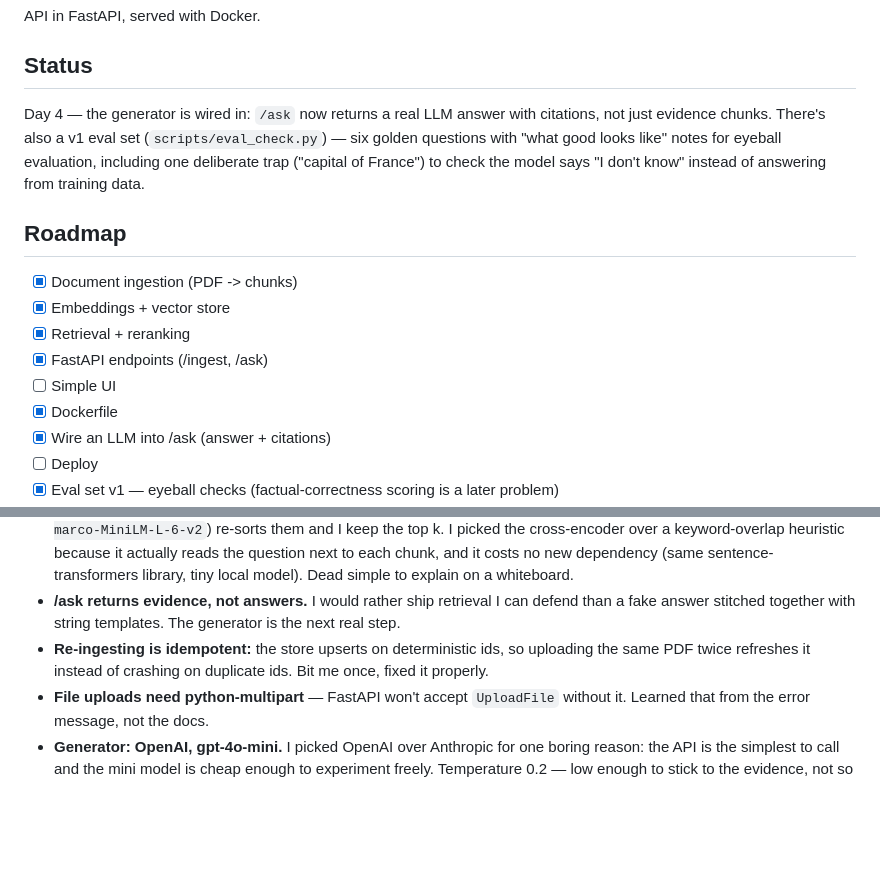
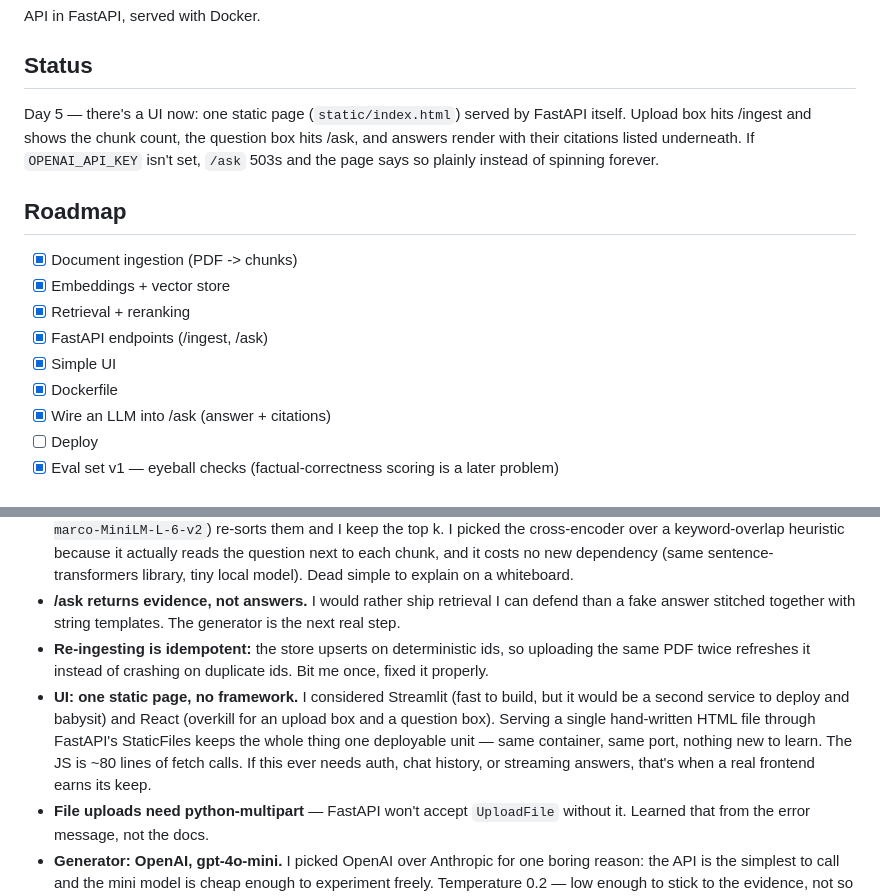
Before and after one commit to TIGErBabu/doc-chat-rag, a Markdown page: README.md, 2 parts joined by grey strips. Drawn GitHub-style; blank space fills up the shorter version.

Commit message:
readme: ui done, why a static page instead of streamlit

```diff
--- a/README.md
+++ b/README.md
@@ -18,12 +18,11 @@ API in FastAPI, served with Docker.
 
 ## Status
 
-Day 4 — the generator is wired in: `/ask` now returns a real LLM answer
-with citations, not just evidence chunks. There's also a v1 eval set
-(`scripts/eval_check.py`) — six golden questions with "what good looks
-like" notes for eyeball evaluation, including one deliberate trap
-("capital of France") to check the model says "I don't know" instead of
-answering from training data.
+Day 5 — there's a UI now: one static page (`static/index.html`) served by
+FastAPI itself. Upload box hits /ingest and shows the chunk count, the
+question box hits /ask, and answers render with their citations listed
+underneath. If `OPENAI_API_KEY` isn't set, `/ask` 503s and the page says
+so plainly instead of spinning forever.
 
 ## Roadmap
 
@@ -31,7 +30,7 @@ answering from training data.
 - [x] Embeddings + vector store
 - [x] Retrieval + reranking
 - [x] FastAPI endpoints (/ingest, /ask)
-- [ ] Simple UI
+- [x] Simple UI
 - [x] Dockerfile
 - [x] Wire an LLM into /ask (answer + citations)
 - [ ] Deploy
@@ -75,6 +74,7 @@ python scripts/eval_check.py mydoc.pdf
 - **Reranking:** two-stage — bi-encoder pulls 3k candidates from Chroma, then a cross-encoder (`cross-encoder/ms-marco-MiniLM-L-6-v2`) re-sorts them and I keep the top k. I picked the cross-encoder over a keyword-overlap heuristic because it actually reads the question next to each chunk, and it costs no new dependency (same sentence-transformers library, tiny local model). Dead simple to explain on a whiteboard.
 - **/ask returns evidence, not answers.** I would rather ship retrieval I can defend than a fake answer stitched together with string templates. The generator is the next real step.
 - **Re-ingesting is idempotent:** the store upserts on deterministic ids, so uploading the same PDF twice refreshes it instead of crashing on duplicate ids. Bit me once, fixed it properly.
+- **UI: one static page, no framework.** I considered Streamlit (fast to build, but it would be a second service to deploy and babysit) and React (overkill for an upload box and a question box). Serving a single hand-written HTML file through FastAPI's StaticFiles keeps the whole thing one deployable unit — same container, same port, nothing new to learn. The JS is ~80 lines of fetch calls. If this ever needs auth, chat history, or streaming answers, that's when a real frontend earns its keep.
 - **File uploads need python-multipart** — FastAPI won't accept `UploadFile` without it. Learned that from the error message, not the docs.
 - **Generator: OpenAI, gpt-4o-mini.** I picked OpenAI over Anthropic for one boring reason: the API is the simplest to call and the mini model is cheap enough to experiment freely. Temperature 0.2 — low enough to stick to the evidence, not so low the answers read like a robot. If I outgrow it, the generator module's interface (`generate_answer(question, evidence)`) stays the same and only the client changes.
 - **Citations are parsed, not trusted.** The prompt numbers evidence chunks [1], [2], ... and demands [n] markers in the answer; then a regex pulls the markers back out and maps them to chunk sources. Markers pointing past the evidence list get dropped — a model citing [99] out of 5 chunks is hallucinating, and I don't want to launder that into a real citation.
```
